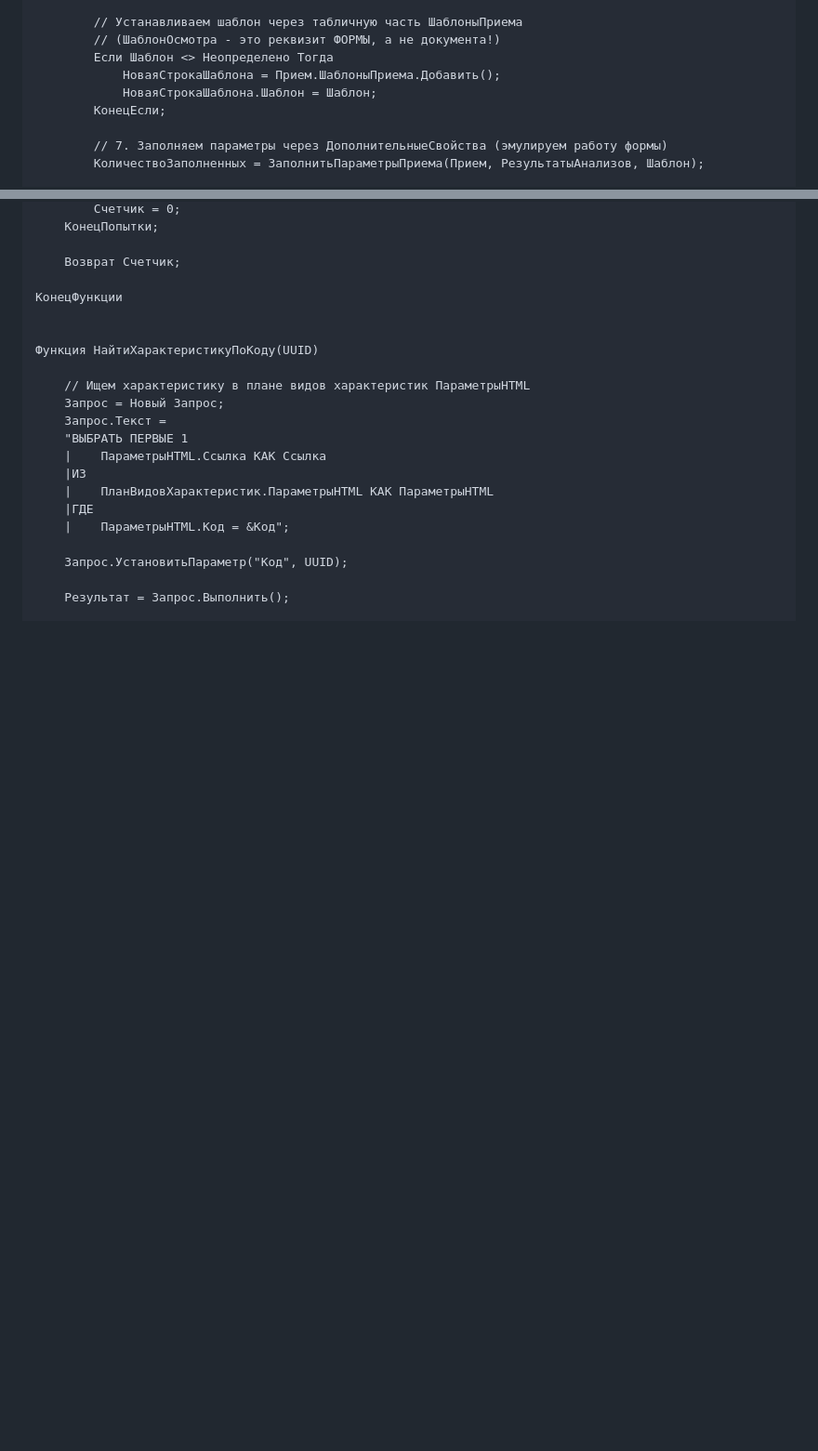
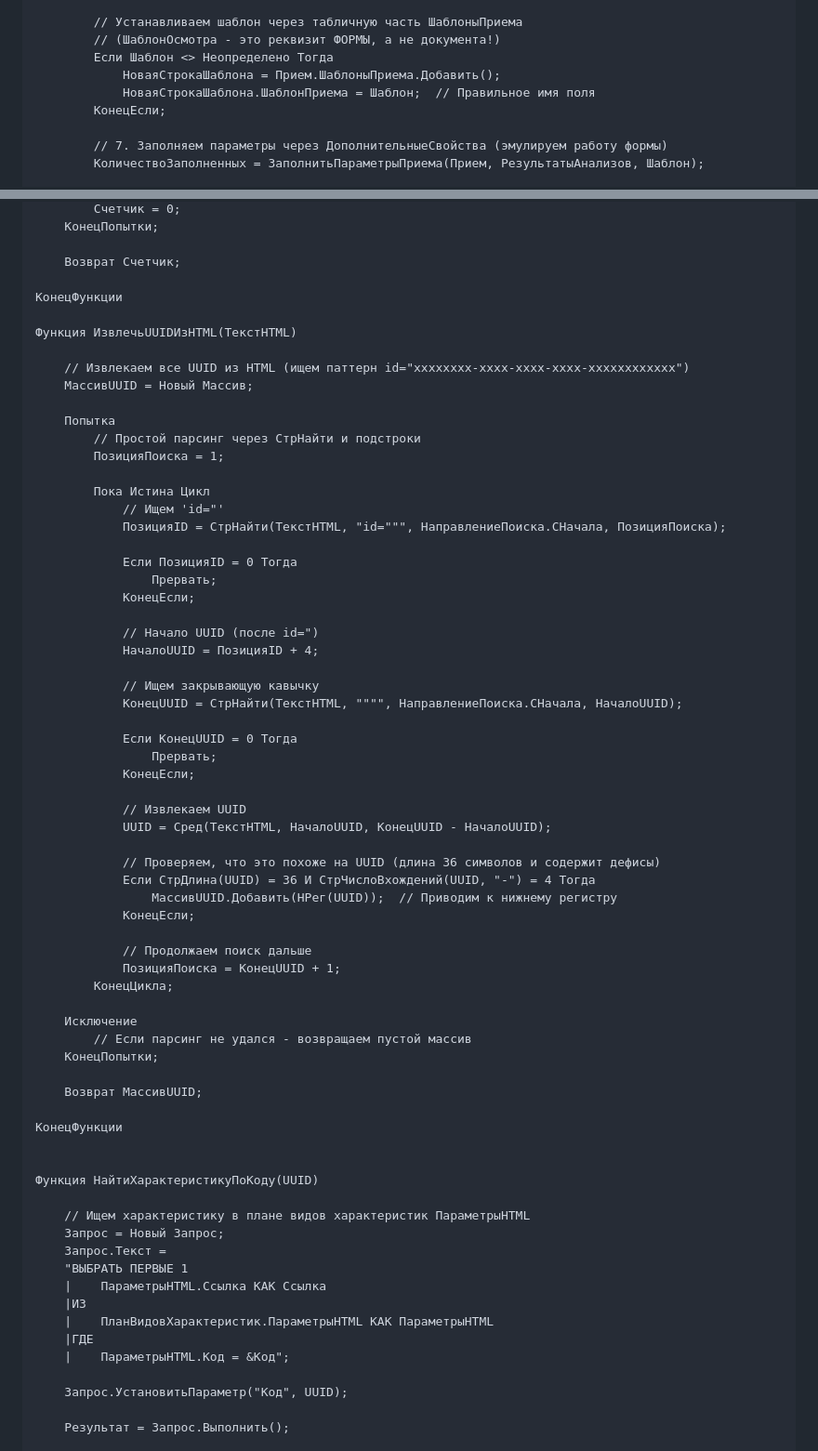
Before and after one commit to gr33njj/lis-mini, a Markdown page: 1C-CREATE-APPOINTMENT-FINAL.md, 2 parts joined by grey strips. Shown: that part at 93% size. Rendered like a GitHub page; blank space fills up the shorter version.

```diff
--- a/1C-CREATE-APPOINTMENT-FINAL.md
+++ b/1C-CREATE-APPOINTMENT-FINAL.md
@@ -72,7 +83,7 @@
         // (ШаблонОсмотра - это реквизит ФОРМЫ, а не документа!)
         Если Шаблон <> Неопределено Тогда
             НоваяСтрокаШаблона = Прием.ШаблоныПриема.Добавить();
-            НоваяСтрокаШаблона.Шаблон = Шаблон;
+            НоваяСтрокаШаблона.ШаблонПриема = Шаблон;  // Правильное имя поля
         КонецЕсли;
 
         // 7. Заполняем параметры через ДополнительныеСвойства (эмулируем работу формы)
@@ -268,6 +315,53 @@
     КонецПопытки;
 
     Возврат Счетчик;
+
+КонецФункции
+
+Функция ИзвлечьUUIDИзHTML(ТекстHTML)
+
+    // Извлекаем все UUID из HTML (ищем паттерн id="xxxxxxxx-xxxx-xxxx-xxxx-xxxxxxxxxxxx")
+    МассивUUID = Новый Массив;
+
+    Попытка
+        // Простой парсинг через СтрНайти и подстроки
+        ПозицияПоиска = 1;
+
+        Пока Истина Цикл
+            // Ищем 'id="'
+            ПозицияID = СтрНайти(ТекстHTML, "id=""", НаправлениеПоиска.СНачала, ПозицияПоиска);
+
+            Если ПозицияID = 0 Тогда
+                Прервать;
+            КонецЕсли;
+
+            // Начало UUID (после id=")
+            НачалоUUID = ПозицияID + 4;
+
+            // Ищем закрывающую кавычку
+            КонецUUID = СтрНайти(ТекстHTML, """", НаправлениеПоиска.СНачала, НачалоUUID);
+
+            Если КонецUUID = 0 Тогда
+                Прервать;
+            КонецЕсли;
+
+            // Извлекаем UUID
+            UUID = Сред(ТекстHTML, НачалоUUID, КонецUUID - НачалоUUID);
+
+            // Проверяем, что это похоже на UUID (длина 36 символов и содержит дефисы)
+            Если СтрДлина(UUID) = 36 И СтрЧислоВхождений(UUID, "-") = 4 Тогда
+                МассивUUID.Добавить(НРег(UUID));  // Приводим к нижнему регистру
+            КонецЕсли;
+
+            // Продолжаем поиск дальше
+            ПозицияПоиска = КонецUUID + 1;
+        КонецЦикла;
+
+    Исключение
+        // Если парсинг не удался - возвращаем пустой массив
+    КонецПопытки;
+
+    Возврат МассивUUID;
 
 КонецФункции
 
```
Also changed, not shown: other parts of 1C-CREATE-APPOINTMENT-FINAL.md (+58 -11 lines).
